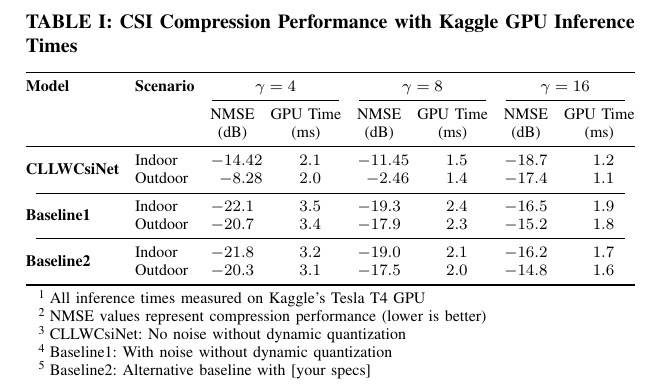
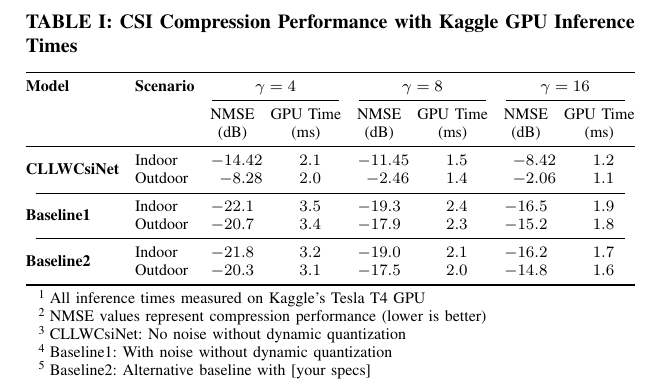
Before and after one commit to FardadAnsari/Paper-revision, a LaTeX paper (CLLWCsiNet_for_different_scenarios.tex): part of the page, cut so that both start at the same text. Compiled offline with pdfLaTeX.

Commit message:
txs auto checkin

```diff
--- a/CLLWCsiNet_for_different_scenarios.tex
+++ b/CLLWCsiNet_for_different_scenarios.tex
@@ -29,8 +29,8 @@
 				& & {(dB)} & {(ms)} & {(dB)} & {(ms)} & {(dB)} & {(ms)} \\
 				\midrule
 				\multirow{2}{*}{\textbf{CLLWCsiNet}}
-				& Indoor & -14.42 & 2.1 & -11.45 & 1.5 & -18.7 & 1.2 \\
-				& Outdoor & -8.28 & 2.0 & -2.46 & 1.4 & -17.4 & 1.1 \\
+				& Indoor & -14.42 & 2.1 & -11.45 & 1.5 & -8.42 & 1.2 \\
+				& Outdoor & -8.28 & 2.0 & -2.46 & 1.4 & -2.06 & 1.1 \\
 				\cmidrule(lr){1-8}
 				\multirow{2}{*}{\textbf{Baseline1}}
 				& Indoor & -22.1 & 3.5 & -19.3 & 2.4 & -16.5 & 1.9 \\
```
